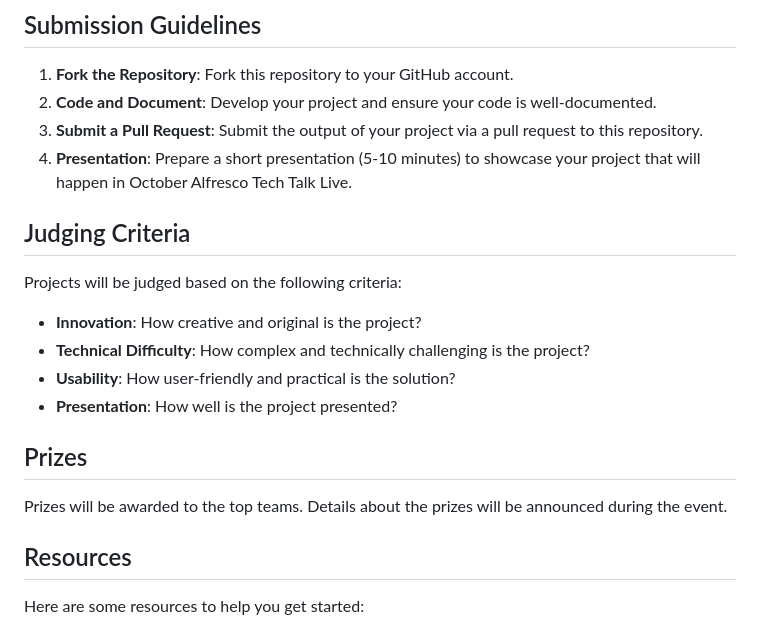
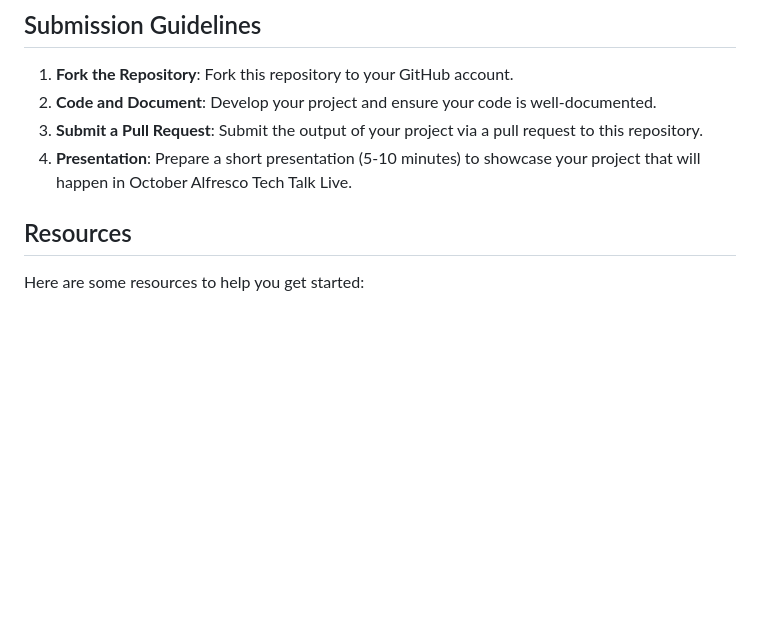
Before and after one commit to AlfrescoLabs/alfresco-lisbon-hack-a-thon-2024, a Markdown page: README.md, the part around the change. Rendered like a GitHub page; blank space fills up the shorter version.

Commit message:
Remove judging/prizes section

```diff
--- a/README.md
+++ b/README.md
@@ -104,19 +104,6 @@ After the event has come to an end, we encourage everyone that worked on a speci
 2. **Code and Document**: Develop your project and ensure your code is well-documented.
 3. **Submit a Pull Request**: Submit the output of your project via a pull request to this repository.
 4. **Presentation**: Prepare a short presentation (5-10 minutes) to showcase your project that will happen in October Alfresco Tech Talk Live.
-
-## Judging Criteria
-
-Projects will be judged based on the following criteria:
-
-- **Innovation**: How creative and original is the project?
-- **Technical Difficulty**: How complex and technically challenging is the project?
-- **Usability**: How user-friendly and practical is the solution?
-- **Presentation**: How well is the project presented?
-
-## Prizes
-
-Prizes will be awarded to the top teams. Details about the prizes will be announced during the event.
 
 ## Resources
 
```
